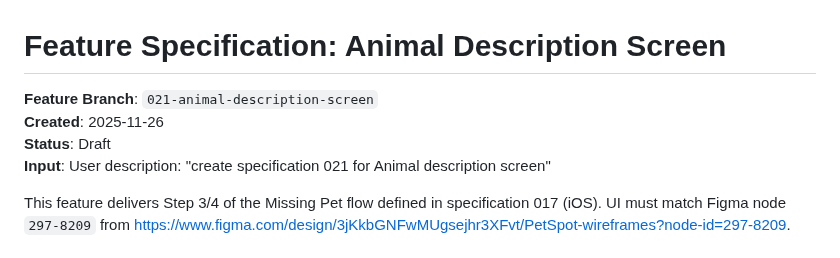
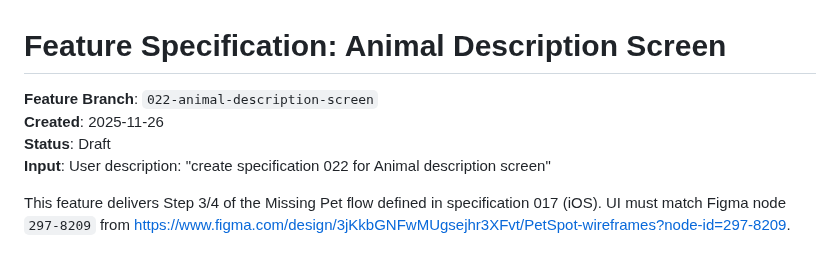
Before and after one commit to m1chalz/AI-First, a Markdown page: specs/022-animal-description-screen/spec.md, the part around the change. Rendered like a GitHub page.

Commit message:
Rename 021 Animal Description spec to 022

```diff
--- a/specs/021-animal-description-screen/spec.md
+++ b/specs/022-animal-description-screen/spec.md
@@ -1,9 +1,9 @@
 # Feature Specification: Animal Description Screen
 
-**Feature Branch**: `021-animal-description-screen`
+**Feature Branch**: `022-animal-description-screen`
 **Created**: 2025-11-26
 **Status**: Draft
-**Input**: User description: "create specification 021 for Animal description screen"
+**Input**: User description: "create specification 022 for Animal description screen"
 
 This feature delivers Step 3/4 of the Missing Pet flow defined in specification 017 (iOS). UI must match Figma node `297-8209` from https://www.figma.com/design/3jKkbGNFwMUgsejhr3XFvt/PetSpot-wireframes?node-id=297-8209.
 
```
Also changed, not shown: 2 other files.
